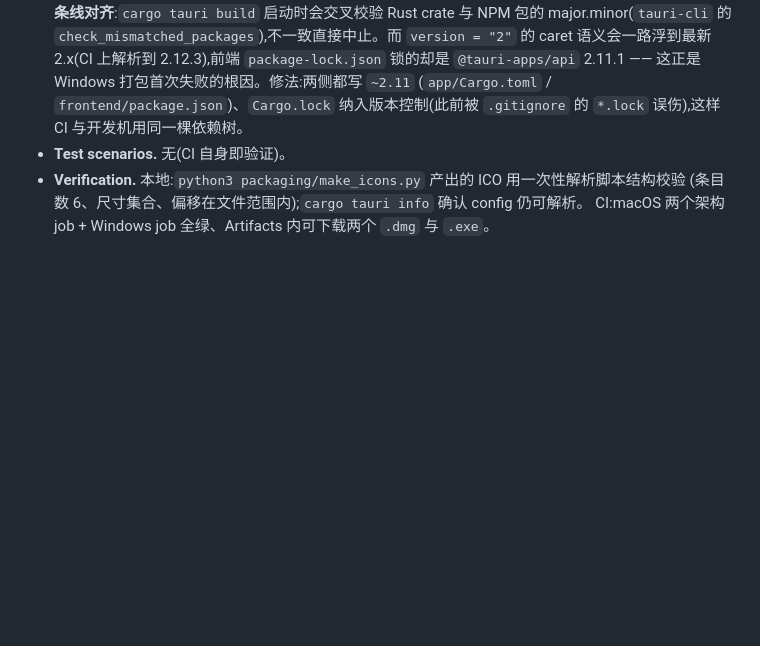
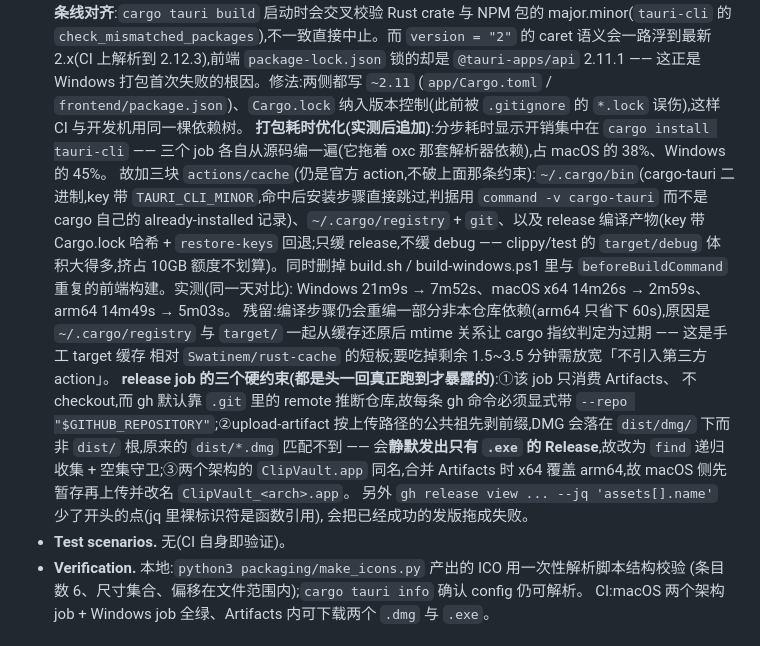
Before and after one commit to CarlJia/ClipVault, a Markdown page: docs/plans/2026-10-13-1716-feat-windows-platform-support-plan.md, the part around the change. GitHub-like rendering; blank space fills up the shorter version.

Commit message:
docs(plan): 把 CI 缓存策略与 release job 的三条硬约束记进 U8
按仓库既有约定，U8 是打包与 CI 的事实来源，所以把这轮的实测结论与踩到的坑
写进去：三块缓存的取舍（只缓 release 不缓 debug）、删掉重复前端构建、
实测提速（Windows 21m9s→7m52s、macOS x64 14m26s→2m59s、arm64 14m49s→5m03s）、
残留重编的成因与可选解法（rust-cache，需放宽「不引入第三方 action」），
以及 release job 的三个硬约束（gh 需要 --repo、DMG 会因剥前缀而静默漏传、
两个架构的 .app 同名覆盖）。

Co-Authored-By: Claude Opus 5 <noreply@anthropic.com>

```diff
--- a/docs/plans/2026-10-13-1716-feat-windows-platform-support-plan.md
+++ b/docs/plans/2026-10-13-1716-feat-windows-platform-support-plan.md
@@ -520,6 +520,26 @@ README.md                             [改] Windows 安装/使用/限制/凭据
   `@tauri-apps/api` 2.11.1 —— 这正是 Windows 打包首次失败的根因。修法:两侧都写 `~2.11`
   (`app/Cargo.toml` / `frontend/package.json`)、`Cargo.lock` 纳入版本控制(此前被
   `.gitignore` 的 `*.lock` 误伤),这样 CI 与开发机用同一棵依赖树。
+  **打包耗时优化(实测后追加)**:分步耗时显示开销集中在 `cargo install tauri-cli` ——
+  三个 job 各自从源码编一遍(它拖着 oxc 那套解析器依赖),占 macOS 的 38%、Windows 的 45%。
+  故加三块 `actions/cache`(仍是官方 action,不破上面那条约束):`~/.cargo/bin`(cargo-tauri
+  二进制,key 带 `TAURI_CLI_MINOR`,命中后安装步骤直接跳过,判据用 `command -v cargo-tauri`
+  而不是 cargo 自己的 already-installed 记录)、`~/.cargo/registry` + `git`、以及 release
+  编译产物(key 带 Cargo.lock 哈希 + `restore-keys` 回退;只缓 release,不缓 debug ——
+  clippy/test 的 `target/debug` 体积大得多,挤占 10GB 额度不划算)。同时删掉 build.sh /
+  build-windows.ps1 里与 `beforeBuildCommand` 重复的前端构建。实测(同一天对比):
+  Windows 21m9s → 7m52s、macOS x64 14m26s → 2m59s、arm64 14m49s → 5m03s。
+  残留:编译步骤仍会重编一部分非本仓库依赖(arm64 只省下 60s),原因是 `~/.cargo/registry`
+  与 `target/` 一起从缓存还原后 mtime 关系让 cargo 指纹判定为过期 —— 这是手工 target 缓存
+  相对 `Swatinem/rust-cache` 的短板;要吃掉剩余 1.5~3.5 分钟需放宽「不引入第三方 action」。
+  **release job 的三个硬约束(都是头一回真正跑到才暴露的)**:①该 job 只消费 Artifacts、
+  不 checkout,而 gh 默认靠 `.git` 里的 remote 推断仓库,故每条 gh 命令必须显式带
+  `--repo "$GITHUB_REPOSITORY"`;②upload-artifact 按上传路径的公共祖先剥前缀,DMG 会落在
+  `dist/dmg/` 下而非 `dist/` 根,原来的 `dist/*.dmg` 匹配不到 —— 会**静默发出只有 `.exe`
+  的 Release**,故改为 `find` 递归收集 + 空集守卫;③两个架构的 `ClipVault.app` 同名,合并
+  Artifacts 时 x64 覆盖 arm64,故 macOS 侧先暂存再上传并改名 `ClipVault_<arch>.app`。
+  另外 `gh release view ... --jq 'assets[].name'` 少了开头的点(jq 里裸标识符是函数引用),
+  会把已经成功的发版拖成失败。
 - **Test scenarios.** 无(CI 自身即验证)。
 - **Verification.** 本地:`python3 packaging/make_icons.py` 产出的 ICO 用一次性解析脚本结构校验
   (条目数 6、尺寸集合、偏移在文件范围内);`cargo tauri info` 确认 config 仍可解析。
```
